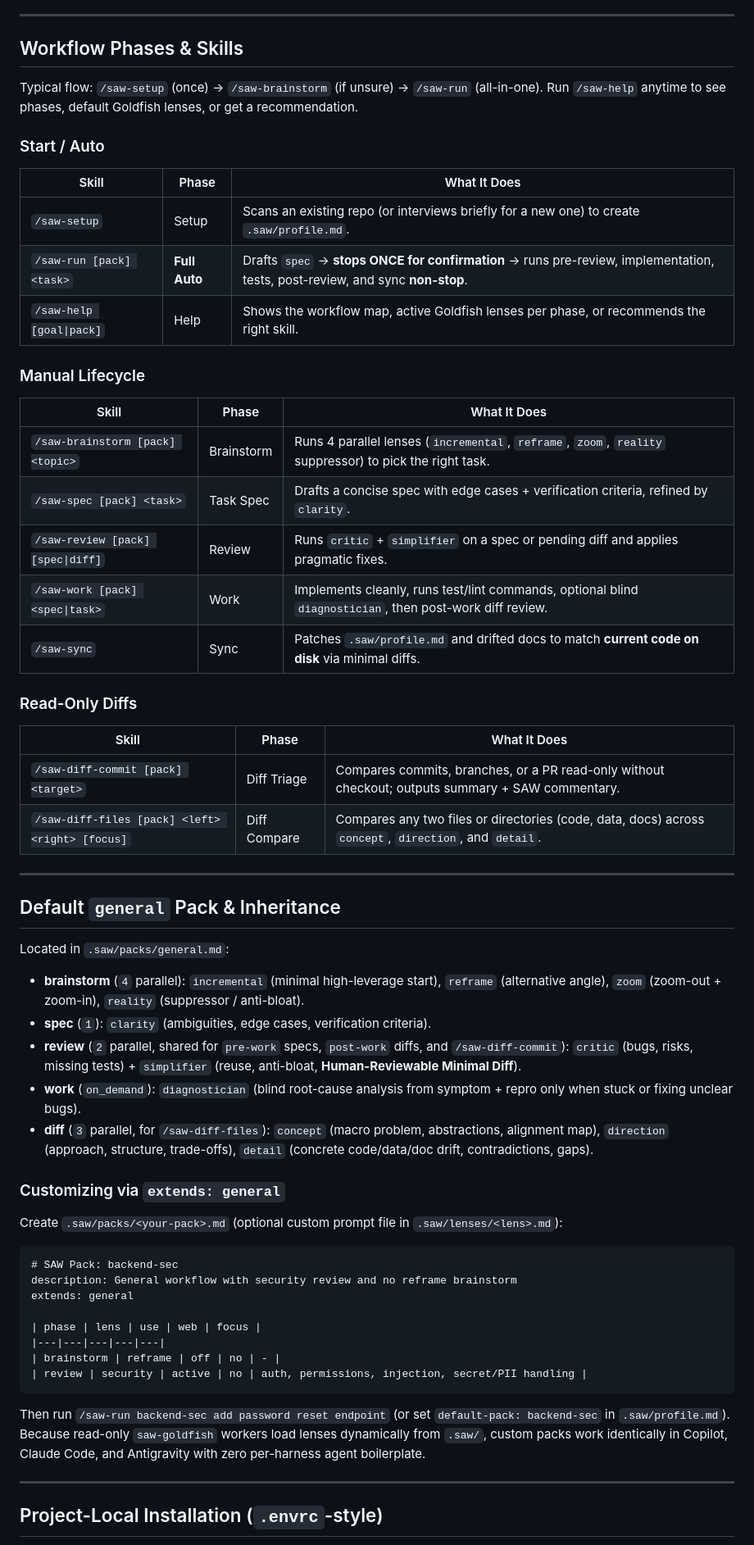
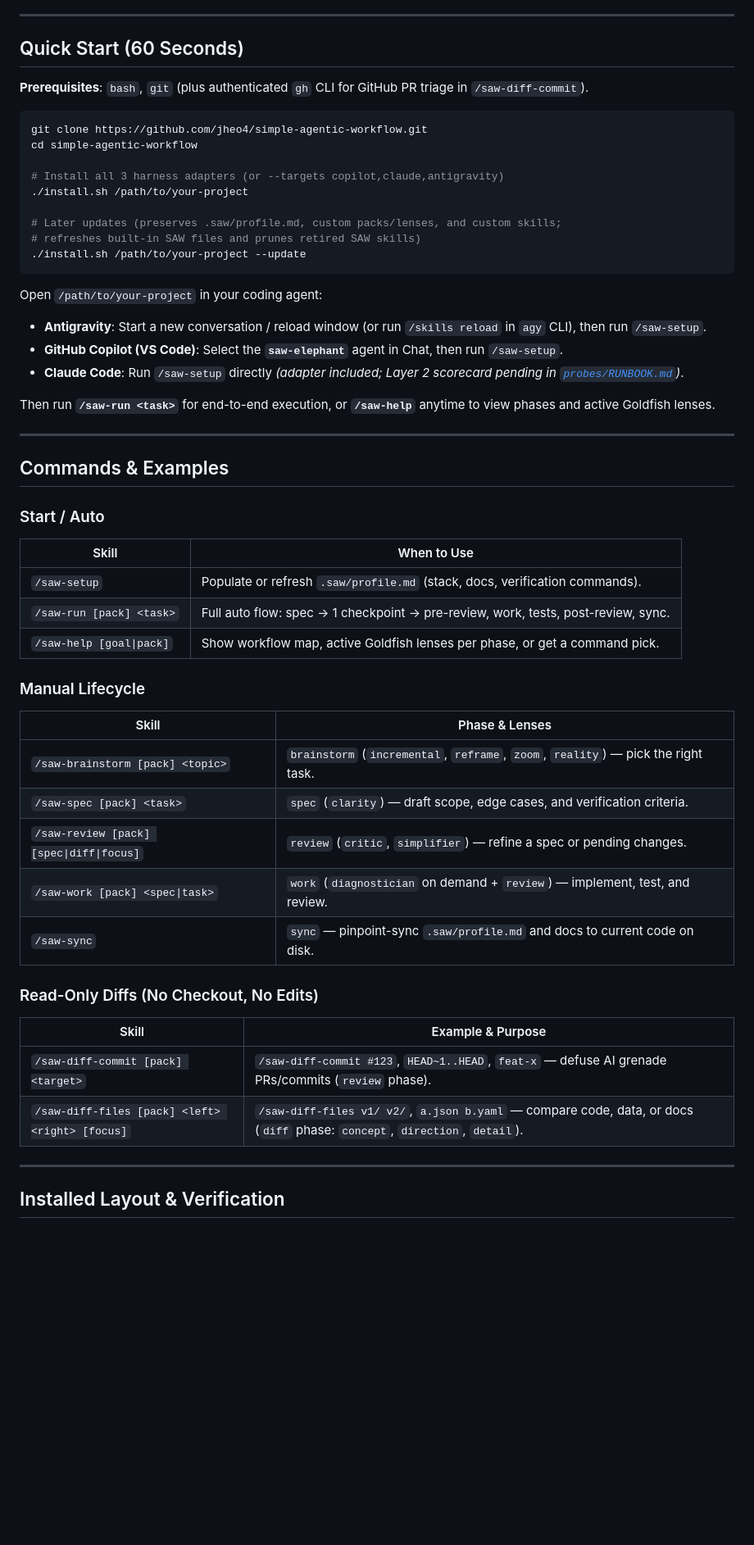
Before and after one commit to jheo4/simple-agentic-workflow, a Markdown page: README.md, the part around one of its changes. Shown at 82% size. GitHub-like rendering; blank space fills up the shorter version.

Commit message:
docs: revamp README with hero banner and add architecture/customization guides

````diff
--- a/README.md
+++ b/README.md
@@ -16,62 +37,56 @@ Works out of the box inside any project across **GitHub Copilot**, **Claude Code
 
 ---
 
-## Workflow Phases & Skills
+## Quick Start (60 Seconds)
 
-Typical flow: `/saw-setup` (once) → `/saw-brainstorm` (if unsure) → `/saw-run` (all-in-one). Run `/saw-help` anytime to see phases, default Goldfish lenses, or get a recommendation.
+**Prerequisites**: `bash`, `git` (plus authenticated `gh` CLI for GitHub PR triage in `/saw-diff-commit`).
 
-### Start / Auto
-| Skill | Phase | What It Does |
-|---|---|---|
-| `/saw-setup` | Setup | Scans an existing repo (or interviews briefly for a new one) to create `.saw/profile.md`. |
-| `/saw-run [pack] <task>` | **Full Auto** | Drafts `spec` → **stops ONCE for confirmation** → runs pre-review, implementation, tests, post-review, and sync **non-stop**. |
-| `/saw-help [goal\|pack]` | Help | Shows the workflow map, active Goldfish lenses per phase, or recommends the right skill. |
+```sh
+git clone https://github.com/jheo4/simple-agentic-workflow.git
+cd simple-agentic-workflow
 
-### Manual Lifecycle
-| Skill | Phase | What It Does |
-|---|---|---|
-| `/saw-brainstorm [pack] <topic>` | Brainstorm | Runs 4 parallel lenses (`incremental`, `reframe`, `zoom`, `reality` suppressor) to pick the right task. |
-| `/saw-spec [pack] <task>` | Task Spec | Drafts a concise spec with edge cases + verification criteria, refined by `clarity`. |
-| `/saw-review [pack] [spec\|diff]` | Review | Runs `critic` + `simplifier` on a spec or pending diff and applies pragmatic fixes. |
-| `/saw-work [pack] <spec\|task>` | Work | Implements cleanly, runs test/lint commands, optional blind `diagnostician`, then post-work diff review. |
-| `/saw-sync` | Sync | Patches `.saw/profile.md` and drifted docs to match **current code on disk** via minimal diffs. |
+# Install all 3 harness adapters (or --targets copilot,claude,antigravity)
+./install.sh /path/to/your-project
 
-### Read-Only Diffs
-| Skill | Phase | What It Does |
-|---|---|---|
-| `/saw-diff-commit [pack] <target>` | Diff Triage | Compares commits, branches, or a PR read-only without checkout; outputs summary + SAW commentary. |
-| `/saw-diff-files [pack] <left> <right> [focus]` | Diff Compare | Compares any two files or directories (code, data, docs) across `concept`, `direction`, and `detail`. |
+# Later updates (preserves .saw/profile.md, custom packs/lenses, and custom skills;
+# refreshes built-in SAW files and prunes retired SAW skills)
+./install.sh /path/to/your-project --update
+```
+
+Open `/path/to/your-project` in your coding agent:
+- **Antigravity**: Start a new conversation / reload window (or run `/skills reload` in `agy` CLI), then run `/saw-setup`.
+- **GitHub Copilot (VS Code)**: Select the **`saw-elephant`** agent in Chat, then run `/saw-setup`.
+- **Claude Code**: Run `/saw-setup` directly *(adapter included; Layer 2 scorecard pending in [`probes/RUNBOOK.md`](probes/RUNBOOK.md))*.
+
+Then run **`/saw-run <task>`** for end-to-end execution, or **`/saw-help`** anytime to view phases and active Goldfish lenses.
 
 ---
 
-## Default `general` Pack & Inheritance
+## Commands & Examples
 
-Located in `.saw/packs/general.md`:
+### Start / Auto
+| Skill | When to Use |
+|---|---|
+| `/saw-setup` | Populate or refresh `.saw/profile.md` (stack, docs, verification commands). |
+| `/saw-run [pack] <task>` | Full auto flow: spec → 1 checkpoint → pre-review, work, tests, post-review, sync. |
+| `/saw-help [goal\|pack]` | Show workflow map, active Goldfish lenses per phase, or get a command pick. |
 
-- **brainstorm** (`4` parallel): `incremental` (minimal high-leverage start), `reframe` (alternative angle), `zoom` (zoom-out + zoom-in), `reality` (suppressor / anti-bloat).
-- **spec** (`1`): `clarity` (ambiguities, edge cases, verification criteria).
-- **review** (`2` parallel, shared for `pre-work` specs, `post-work` diffs, and `/saw-diff-commit`): `critic` (bugs, risks, missing tests) + `simplifier` (reuse, anti-bloat, **Human-Reviewable Minimal Diff**).
-- **work** (`on_demand`): `diagnostician` (blind root-cause analysis from symptom + repro only when stuck or fixing unclear bugs).
-- **diff** (`3` parallel, for `/saw-diff-files`): `concept` (macro problem, abstractions, alignment map), `direction` (approach, structure, trade-offs), `detail` (concrete code/data/doc drift, contradictions, gaps).
+### Manual Lifecycle
+| Skill | Phase & Lenses |
+|---|---|
+| `/saw-brainstorm [pack] <topic>` | `brainstorm` (`incremental`, `reframe`, `zoom`, `reality`) — pick the right task. |
+| `/saw-spec [pack] <task>` | `spec` (`clarity`) — draft scope, edge cases, and verification criteria. |
+| `/saw-review [pack] [spec\|diff\|focus]` | `review` (`critic`, `simplifier`) — refine a spec or pending changes. |
+| `/saw-work [pack] <spec\|task>` | `work` (`diagnostician` on demand + `review`) — implement, test, and review. |
+| `/saw-sync` | `sync` — pinpoint-sync `.saw/profile.md` and docs to current code on disk. |
 
-### Customizing via `extends: general`
-
-Create `.saw/packs/<your-pack>.md` (optional custom prompt file in `.saw/lenses/<lens>.md`):
-
-```markdown
-# SAW Pack: backend-sec
-description: General workflow with security review and no reframe brainstorm
-extends: general
-
-| phase | lens | use | web | focus |
-|---|---|---|---|---|
-| brainstorm | reframe | off | no | - |
-| review | security | active | no | auth, permissions, injection, secret/PII handling |
-```
-
-Then run `/saw-run backend-sec add password reset endpoint` (or set `default-pack: backend-sec` in `.saw/profile.md`). Because read-only `saw-goldfish` workers load lenses dynamically from `.saw/`, custom packs work identically in Copilot, Claude Code, and Antigravity with zero per-harness agent boilerplate.
+### Read-Only Diffs (No Checkout, No Edits)
+| Skill | Example & Purpose |
+|---|---|
+| `/saw-diff-commit [pack] <target>` | `/saw-diff-commit #123`, `HEAD~1..HEAD`, `feat-x` — defuse AI grenade PRs/commits (`review` phase). |
+| `/saw-diff-files [pack] <left> <right> [focus]` | `/saw-diff-files v1/ v2/`, `a.json b.yaml` — compare code, data, or docs (`diff` phase: `concept`, `direction`, `detail`). |
 
 ---
 
-## Project-Local Installation (`.envrc`-style)
+## Installed Layout & Verification
 
````
Also changed, not shown: other parts of README.md (+45 -33 lines), .saw/profile.md (+4 -2 lines), docs/architecture.md (added, +62 -0 lines), docs/customization.md (added, +81 -0 lines), assets/banner.jpg (added).
